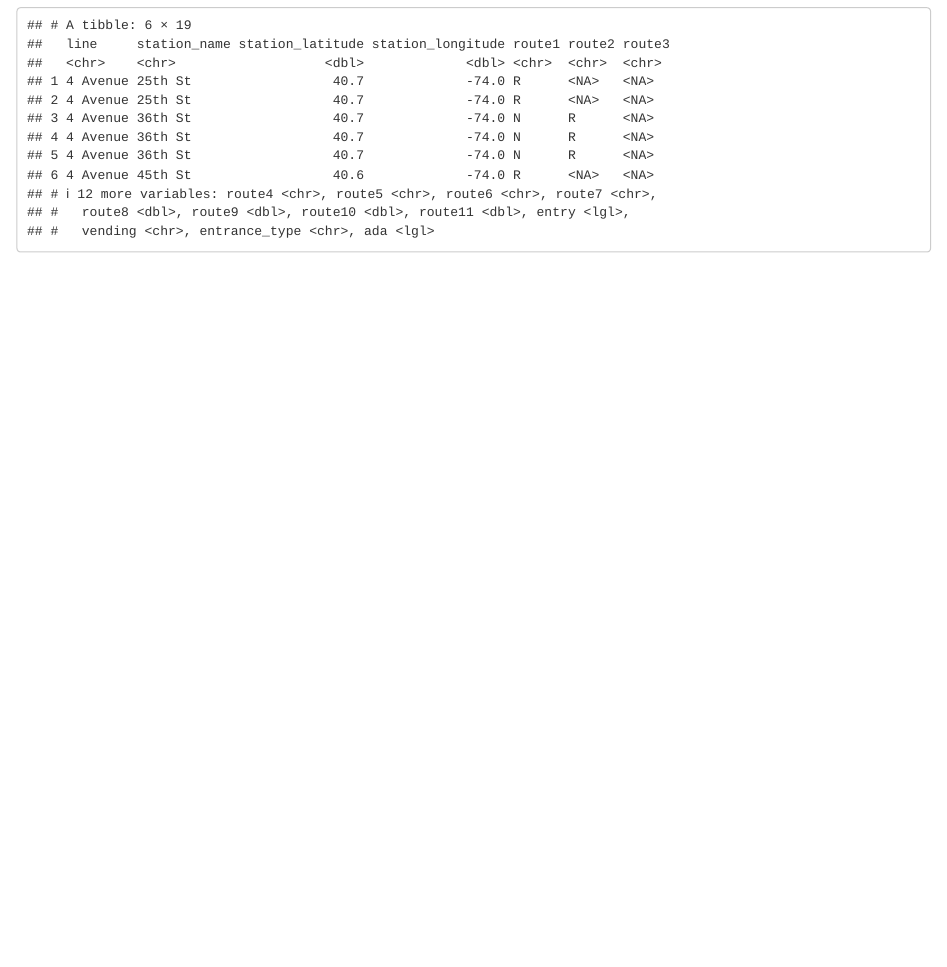
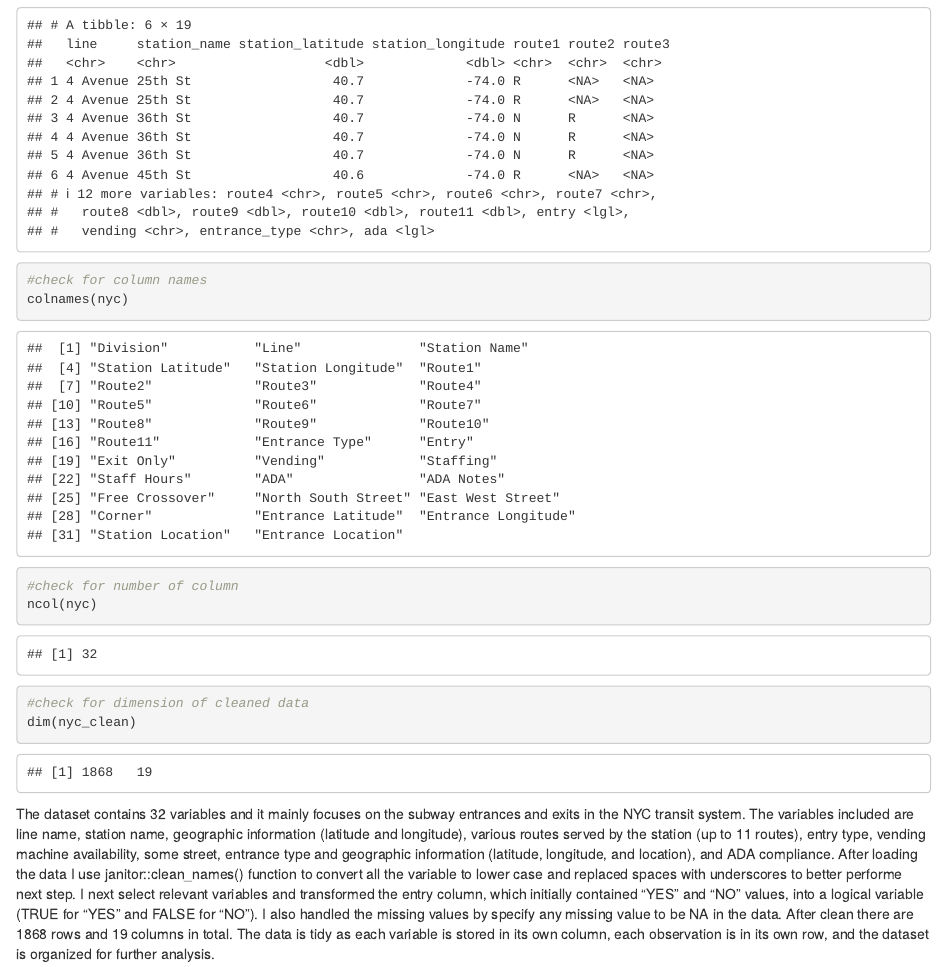
Before and after one commit to NiluYuiL188/p8105_hw2_yl5829, an R Markdown document (p8105_hw2_yl5829.Rmd): the page in a window 1100 px wide, from 1040 px down. Rendered offline with R 4.5, knitr and Pandoc, with nearby package versions; column names are cleaned by a stand-in for the janitor package.

Commit message:
A short paragraph about this dataset including code that help me for understand the dataset better

````diff
--- a/p8105_hw2_yl5829.Rmd
+++ b/p8105_hw2_yl5829.Rmd
@@ -32,3 +32,19 @@ nyc_clean <- nyc %>%
 #look at the cleaned data
 head(nyc_clean)
 ```
+
+```{r}
+#check for column names
+colnames(nyc)
+#check for number of column
+ncol(nyc)
+#check for dimension of cleaned data
+dim(nyc_clean)
+```
+
+The dataset contains 32 variables and it mainly focuses on the subway entrances and exits in the NYC transit system. The variables included are line name, station name, geographic information (latitude and longitude), various routes served by the station (up to 11 routes), entry type, vending machine availability, some street, entrance type and geographic information (latitude, longitude, and location), and ADA compliance. After loading the data I use janitor::clean_names() function to convert all the variable to lower case and replaced spaces with underscores  to better performe next step. I next select relevant variables and transformed the entry column, which initially contained "YES" and "NO" values, into a logical variable (TRUE for "YES" and FALSE for "NO"). I also handled the missing values by specify any missing value to be NA in the data.
+After clean there are 1868 rows and 19 columns in total. The data is tidy as each variable is stored in its own column, each observation is in its own row, and the dataset is organized for further analysis.
+
+```{r}
+
+```
````
